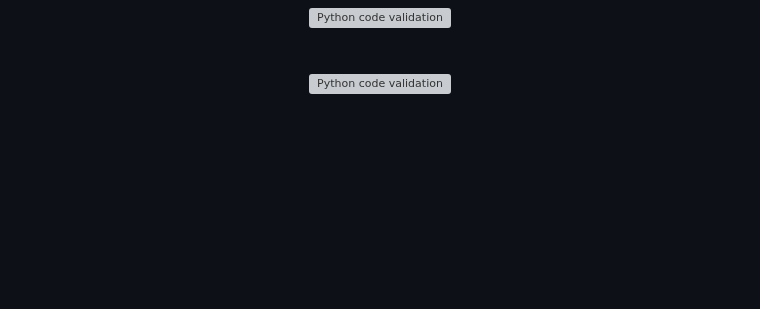
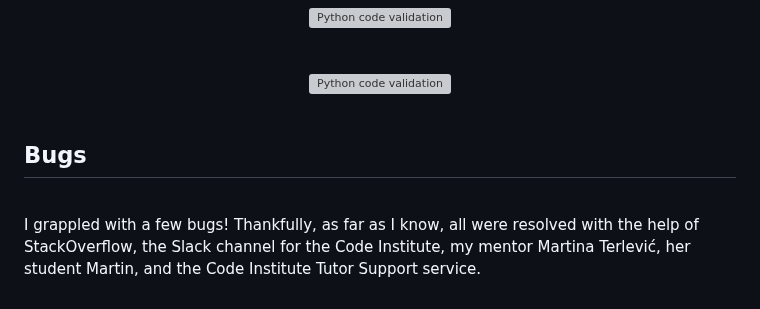
Before and after one commit to farah-maria/Faire, a Markdown page: README.md, the part around the change. Rendered like a GitHub page; blank space fills up the shorter version; grey boxes are pictures that could not be loaded.

Commit message:
docs - add section tha begins the bit about bugs

```diff
--- a/README.md
+++ b/README.md
@@ -566,3 +566,9 @@ I used the Code Institute's own  PEP8CI (https://pep8ci.herokuapp.com/) app for
 <br>
 <center> <img src="https://res.cloudinary.com/farahtasia/image/upload/v1674003209/pyth_val8_onkw5f.png" alt="Python code validation" width="60%"/></center>
 <br>
+
+## **Bugs**
+
+<br>
+
+I grappled with a few bugs! Thankfully, as far as I know, all were resolved with the help of StackOverflow, the Slack channel for the Code Institute, my mentor Martina Terlević, her student Martin, and the Code Institute Tutor Support service.
```
